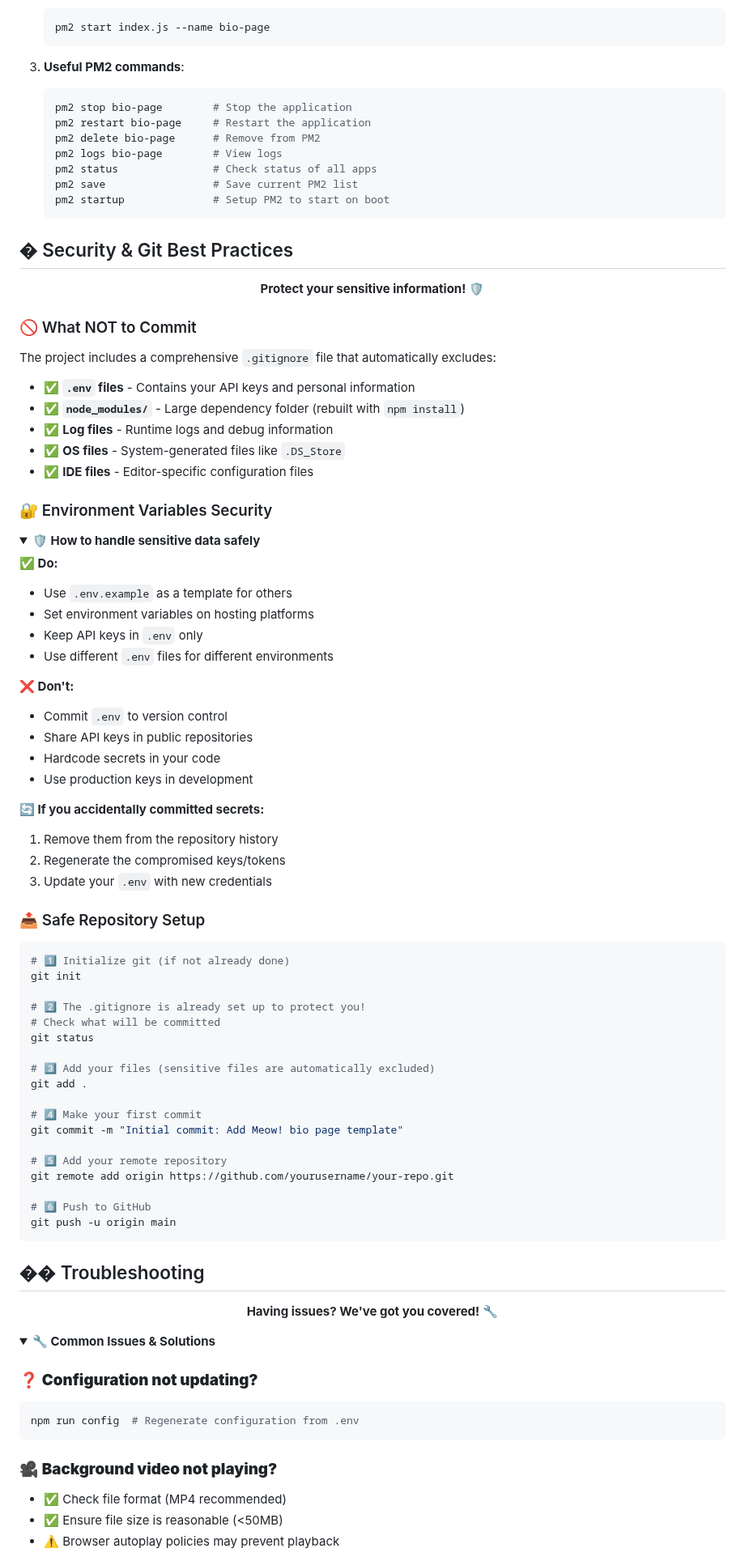
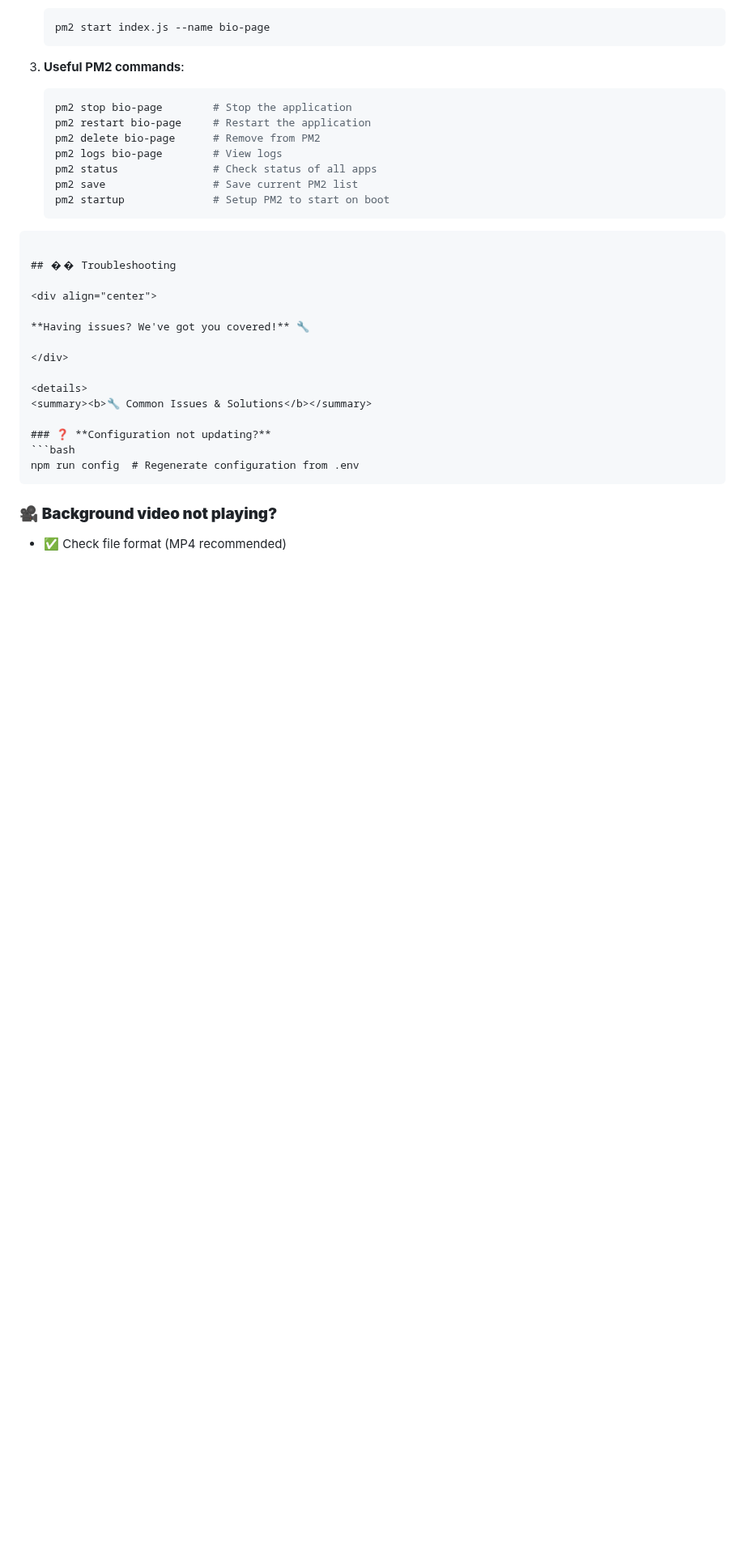
Before and after one commit to Akryst/Meow, a Markdown page: README.md, the part around one of its changes. Shown at 81% size. Rendered like a GitHub page; folded sections open; blank space fills up the shorter version.

Commit message:
Remove security and git best practices section from README.md

````diff
--- a/README.md
+++ b/README.md
@@ -398,69 +398,6 @@ DATABASE_NAME=yourdatabase                         # 📝 Database name
    pm2 startup              # Setup PM2 to start on boot
    ```
 
-## � Security & Git Best Practices
-
-<div align="center">
-
-**Protect your sensitive information!** 🛡️
-
-</div>
-
-### 🚫 What NOT to Commit
-
-The project includes a comprehensive `.gitignore` file that automatically excludes:
-
-- ✅ **`.env` files** - Contains your API keys and personal information
-- ✅ **`node_modules/`** - Large dependency folder (rebuilt with `npm install`)
-- ✅ **Log files** - Runtime logs and debug information
-- ✅ **OS files** - System-generated files like `.DS_Store`
-- ✅ **IDE files** - Editor-specific configuration files
-
-### 🔐 Environment Variables Security
-
-<details>
-<summary><b>🛡️ How to handle sensitive data safely</b></summary>
-
-**✅ Do:**
-- Use `.env.example` as a template for others
-- Set environment variables on hosting platforms
-- Keep API keys in `.env` only
-- Use different `.env` files for different environments
-
-**❌ Don't:**
-- Commit `.env` to version control
-- Share API keys in public repositories
-- Hardcode secrets in your code
-- Use production keys in development
-
-**🔄 If you accidentally committed secrets:**
-1. Remove them from the repository history
-2. Regenerate the compromised keys/tokens
-3. Update your `.env` with new credentials
-
-</details>
-
-### 📤 Safe Repository Setup
-
-```bash
-# 1️⃣ Initialize git (if not already done)
-git init
-
-# 2️⃣ The .gitignore is already set up to protect you!
-# Check what will be committed
-git status
-
-# 3️⃣ Add your files (sensitive files are automatically excluded)
-git add .
-
-# 4️⃣ Make your first commit
-git commit -m "Initial commit: Add Meow! bio page template"
-
-# 5️⃣ Add your remote repository
-git remote add origin https://github.com/yourusername/your-repo.git
-
-# 6️⃣ Push to GitHub
-git push -u origin main
 ```
 
 ## ��️ Troubleshooting
````
Also changed, not shown: other parts of README.md (+1 -15 lines).
